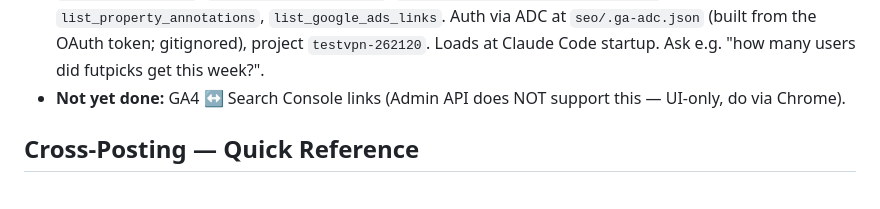
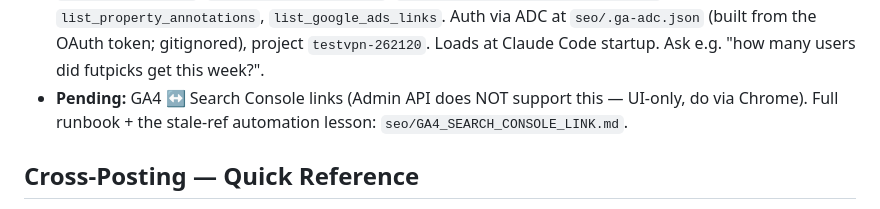
Before and after one commit to Khavel/devai-newsletter, a Markdown page: CLAUDE.md, the part around the change. Rendered like a GitHub page.

Commit message:
Document pending GA4<->Search Console linking + automation lesson
Co-Authored-By: Claude Opus 4.8 (1M context) <noreply@anthropic.com>

```diff
--- a/CLAUDE.md
+++ b/CLAUDE.md
@@ -70,7 +70,7 @@ All 3 sites have GA4 tags live (installed 2026-05-31). Properties live under GA
 - **GCP project:** `testvpn-262120` (861555918471). Analytics Admin API enabled there. Ghost settings PUT returns **501** (Ghost-on-Fly limitation) — DevAI tag must be pasted via Ghost UI, not the API.
 - **Pi-hole note:** `analytics{admin,data}.googleapis.com` + `serviceusage`/`oauth2`/`accounts.google.com` are allowlisted on Firebat (192.168.1.21); they were blackholed by the Hagezi blocklist. Re-run `docker exec pihole pihole allow <host>` if DNS breaks.
 - **Reading traffic in chat:** the official **`google-analytics` MCP** (`analytics-mcp`, registered in `~/.claude.json`) is read-only — tools: `get_account_summaries`, `get_property_details`, `run_report`, `run_realtime_report`, `run_funnel_report`, `run_conversions_report`, `get_custom_dimensions_and_metrics`, `list_property_annotations`, `list_google_ads_links`. Auth via ADC at `seo/.ga-adc.json` (built from the OAuth token; gitignored), project `testvpn-262120`. Loads at Claude Code startup. Ask e.g. "how many users did futpicks get this week?".
-- **Not yet done:** GA4 ↔ Search Console links (Admin API does NOT support this — UI-only, do via Chrome).
+- **Pending:** GA4 ↔ Search Console links (Admin API does NOT support this — UI-only, do via Chrome). Full runbook + the stale-ref automation lesson: `seo/GA4_SEARCH_CONSOLE_LINK.md`.
 
 ## Cross-Posting — Quick Reference
 
```
Also changed, not shown: seo/GA4_SEARCH_CONSOLE_LINK.md (added, +65 -0 lines).
